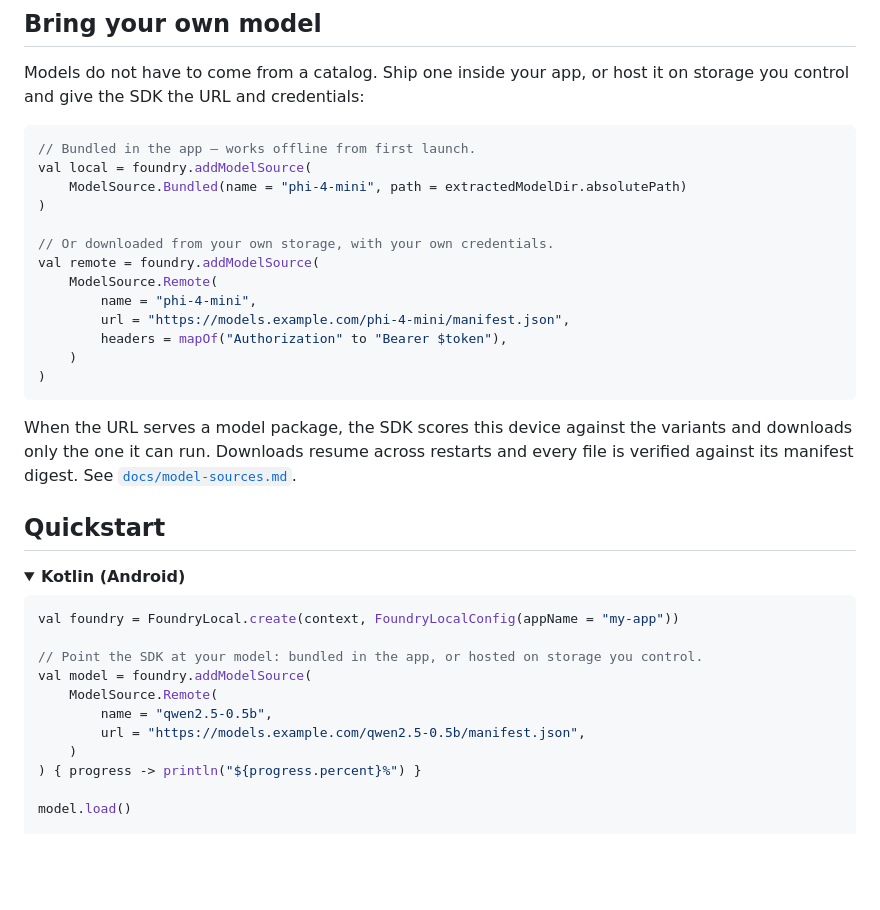
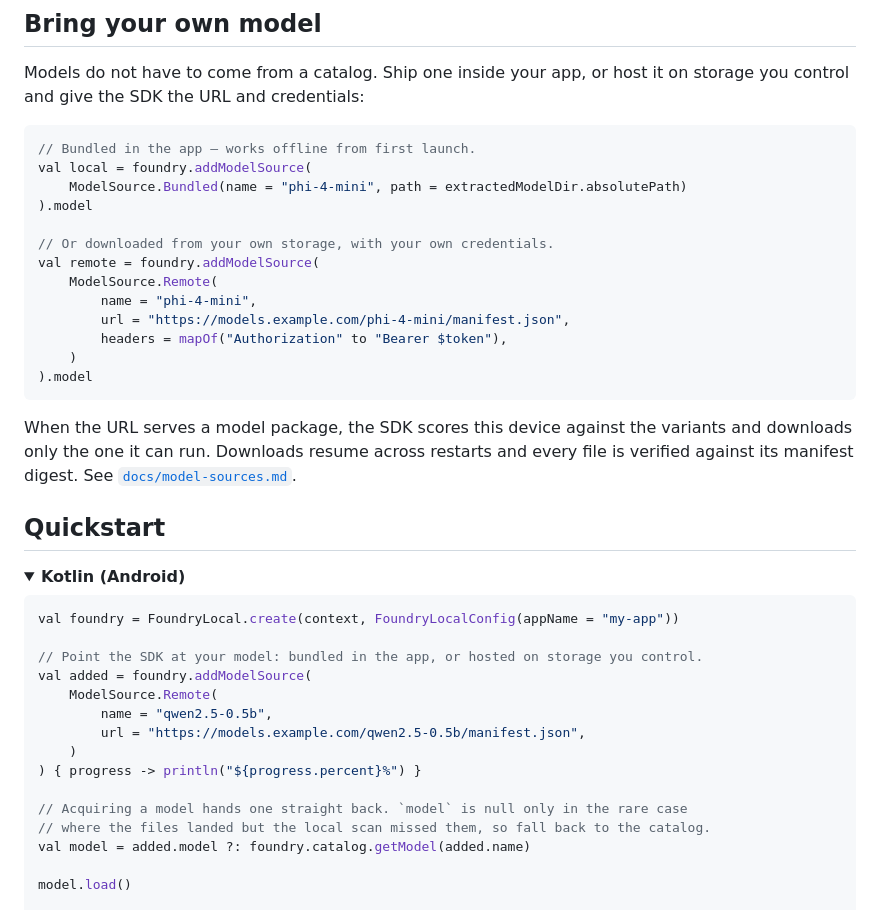
Before and after one commit to xiaoyu-work/foundry-local-mobile, a Markdown page: README.md, the part around the change. Drawn GitHub-style; blank space fills up the shorter version.

Commit message:
Match the README's Kotlin examples to the shipped binding
addModelSource returns a result object carrying the model, not the model
itself, since the handle can legitimately be absent when the files landed
but the local scan missed them. The README still showed the old shape,
and it is what the remaining binding agents read as their specification,
so leaving it wrong would have propagated a signature that does not
compile into the other three languages.

````diff
--- a/README.md
+++ b/README.md
@@ -93,7 +93,7 @@ you control and give the SDK the URL and credentials:
 // Bundled in the app — works offline from first launch.
 val local = foundry.addModelSource(
     ModelSource.Bundled(name = "phi-4-mini", path = extractedModelDir.absolutePath)
-)
+).model
 
 // Or downloaded from your own storage, with your own credentials.
 val remote = foundry.addModelSource(
@@ -102,7 +102,7 @@ val remote = foundry.addModelSource(
         url = "https://models.example.com/phi-4-mini/manifest.json",
         headers = mapOf("Authorization" to "Bearer $token"),
     )
-)
+).model
 ```
 
 When the URL serves a model package, the SDK scores this device against the variants and
@@ -119,12 +119,16 @@ verified against its manifest digest. See
 val foundry = FoundryLocal.create(context, FoundryLocalConfig(appName = "my-app"))
 
 // Point the SDK at your model: bundled in the app, or hosted on storage you control.
-val model = foundry.addModelSource(
+val added = foundry.addModelSource(
     ModelSource.Remote(
         name = "qwen2.5-0.5b",
         url = "https://models.example.com/qwen2.5-0.5b/manifest.json",
     )
 ) { progress -> println("${progress.percent}%") }
+
+// Acquiring a model hands one straight back. `model` is null only in the rare case
+// where the files landed but the local scan missed them, so fall back to the catalog.
+val model = added.model ?: foundry.catalog.getModel(added.name)
 
 model.load()
 
````
